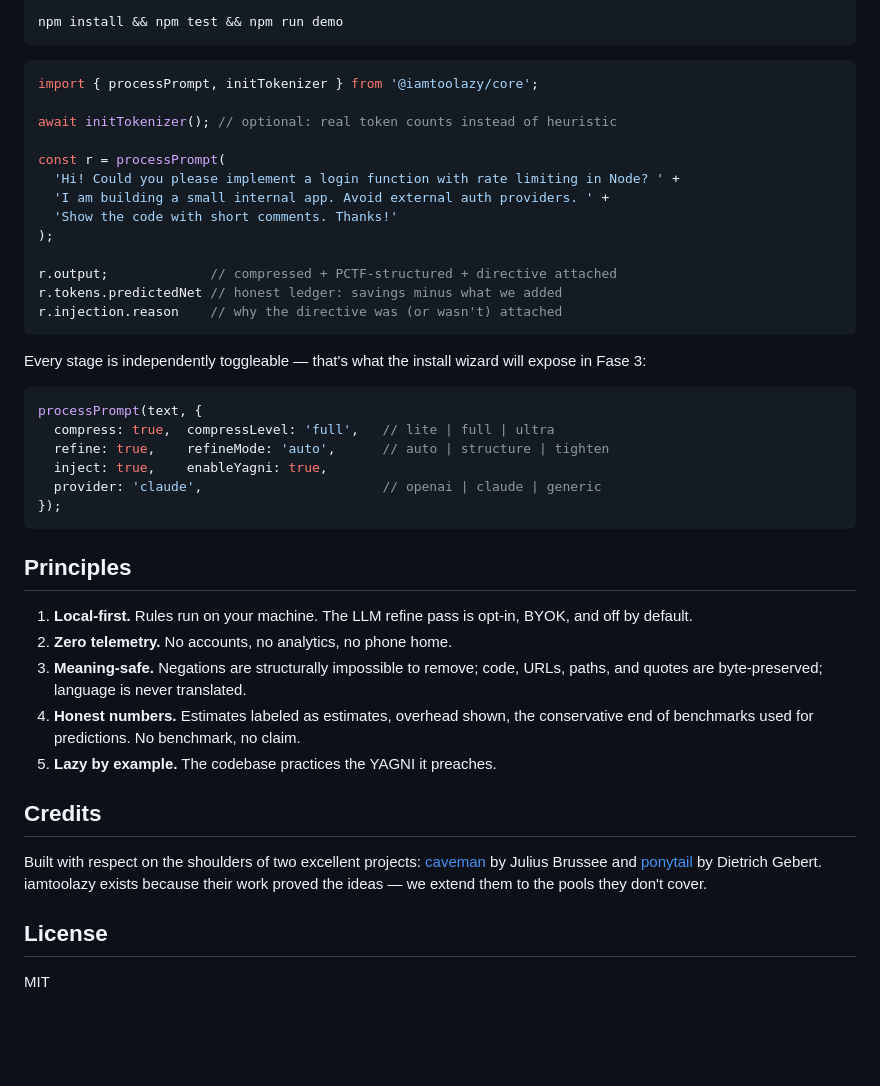
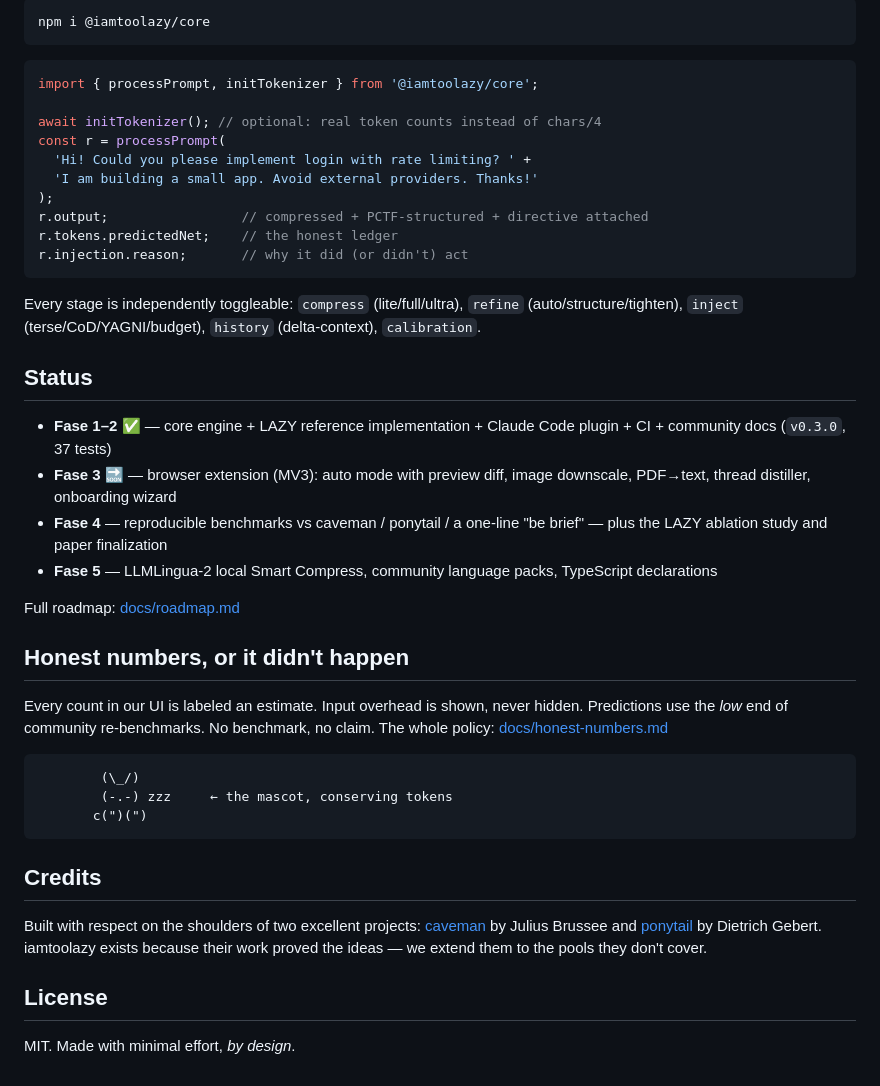
Before and after one commit to MRLNT/iamtoolazy, a Markdown page: README.md, the part around one of its changes. Drawn GitHub-style; blank space fills up the shorter version.

Commit message:
docs: README overhaul — install matrix, badges, demo

````diff
--- a/README.md
+++ b/README.md
@@ -86,46 +81,49 @@ packages/core        the shared engine (Node ≥18 + browser, ESM)
 
 ```bash
-npm install && npm test && npm run demo
+npm i @iamtoolazy/core
 ```
 
 ```js
 import { processPrompt, initTokenizer } from '@iamtoolazy/core';
 
-await initTokenizer(); // optional: real token counts instead of heuristic
-
+await initTokenizer(); // optional: real token counts instead of chars/4
 const r = processPrompt(
-  'Hi! Could you please implement a login function with rate limiting in Node? ' +
-  'I am building a small internal app. Avoid external auth providers. ' +
-  'Show the code with short comments. Thanks!'
+  'Hi! Could you please implement login with rate limiting? ' +
+  'I am building a small app. Avoid external providers. Thanks!'
 );
-
-r.output;             // compressed + PCTF-structured + directive attached
-r.tokens.predictedNet // honest ledger: savings minus what we added
-r.injection.reason    // why the directive was (or wasn't) attached
+r.output;                 // compressed + PCTF-structured + directive attached
+r.tokens.predictedNet;    // the honest ledger
+r.injection.reason;       // why it did (or didn't) act
 ```
 
-Every stage is independently toggleable — that's what the install wizard
-will expose in Fase 3:
+Every stage is independently toggleable: `compress` (lite/full/ultra),
+`refine` (auto/structure/tighten), `inject` (terse/CoD/YAGNI/budget),
+`history` (delta-context), `calibration`.
 
-```js
-processPrompt(text, {
-  compress: true,  compressLevel: 'full',   // lite | full | ultra
-  refine: true,    refineMode: 'auto',      // auto | structure | tighten
-  inject: true,    enableYagni: true,
-  provider: 'claude',                       // openai | claude | generic
-});
+## Status
+
+- **Fase 1–2 ✅** — core engine + LAZY reference implementation + Claude
+  Code plugin + CI + community docs (`v0.3.0`, 37 tests)
+- **Fase 3 🔜** — browser extension (MV3): auto mode with preview diff,
+  image downscale, PDF→text, thread distiller, onboarding wizard
+- **Fase 4** — reproducible benchmarks vs caveman / ponytail / a one-line
+  "be brief" — plus the LAZY ablation study and paper finalization
+- **Fase 5** — LLMLingua-2 local Smart Compress, community language packs,
+  TypeScript declarations
+
+Full roadmap: [docs/roadmap.md](docs/roadmap.md)
+
+## Honest numbers, or it didn't happen
+
+Every count in our UI is labeled an estimate. Input overhead is shown,
+never hidden. Predictions use the *low* end of community re-benchmarks.
+No benchmark, no claim. The whole policy: [docs/honest-numbers.md](docs/honest-numbers.md)
+
 ```
-
-## Principles
-
-1. **Local-first.** Rules run on your machine. The LLM refine pass is
-   opt-in, BYOK, and off by default.
-2. **Zero telemetry.** No accounts, no analytics, no phone home.
-3. **Meaning-safe.** Negations are structurally impossible to remove; code,
-   URLs, paths, and quotes are byte-preserved; language is never translated.
-4. **Honest numbers.** Estimates labeled as estimates, overhead shown, the
-   conservative end of benchmarks used for predictions. No benchmark, no claim.
-5. **Lazy by example.** The codebase practices the YAGNI it preaches.
+        (\_/)
+        (-.-) zzz     ← the mascot, conserving tokens
+       c(")(")
+```
 
 ## Credits
 
@@ -137,4 +135,4 @@ the pools they don't cover.
 
 ## License
 
-MIT
+MIT. Made with minimal effort, *by design*.
````
Also changed, not shown: other parts of README.md (+61 -66 lines).
